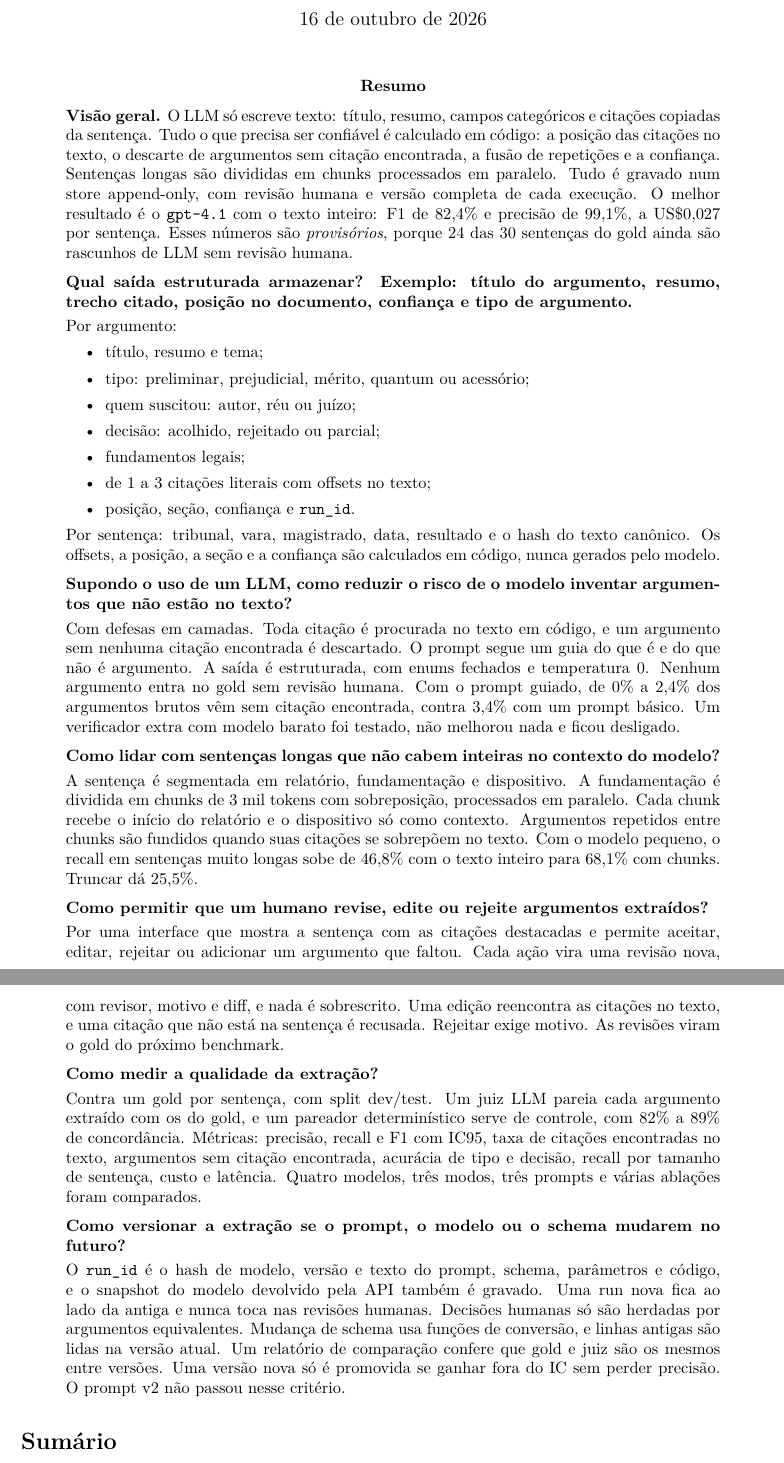
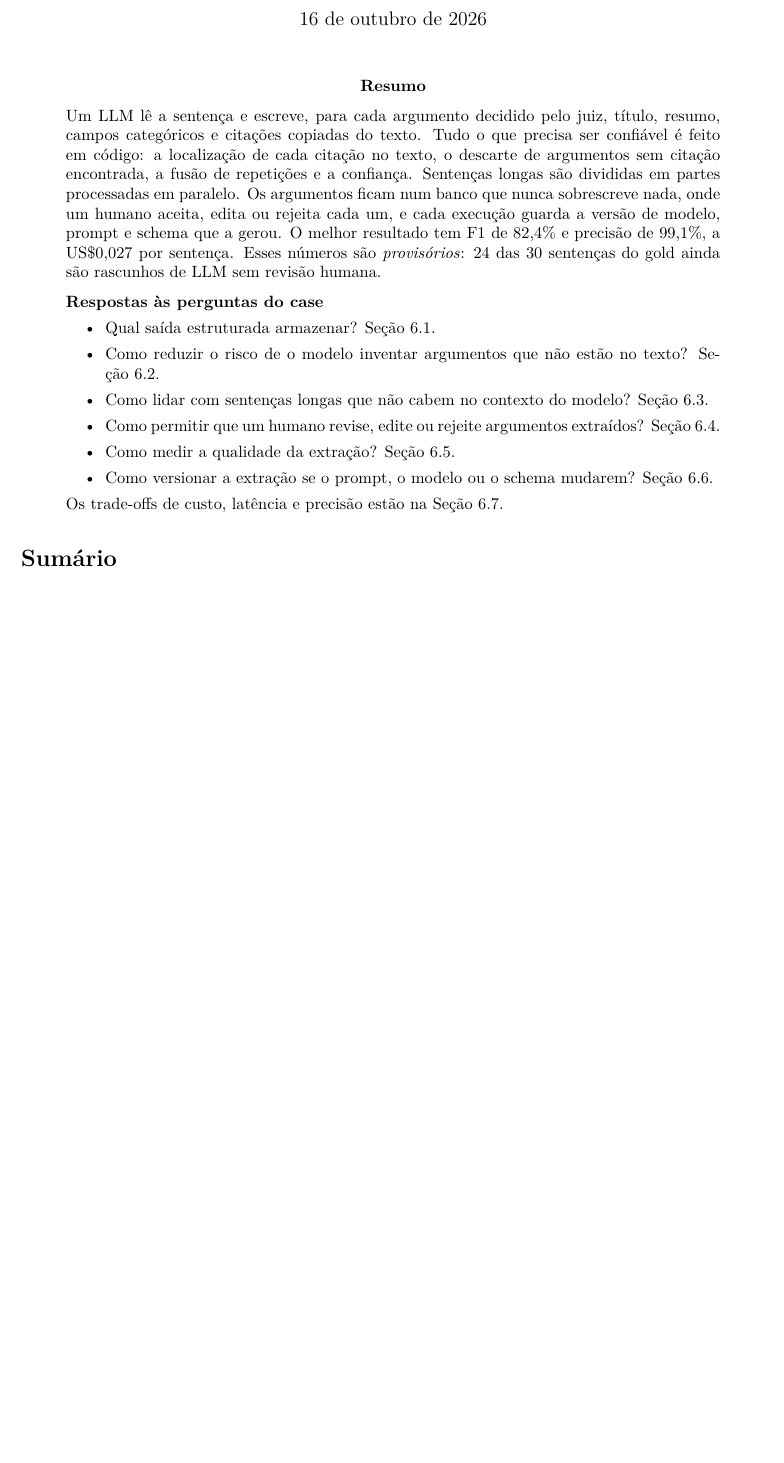
Before and after one commit to guilhermegodoim/enter-case, a LaTeX paper (docs/q2.tex): two parts of pages 1 and 2 of 10 before the commit and part of page 1 of 9 after it, the two joined at a grey line, cut so that both start at the same text, the shorter picture padded with empty space. Compiled offline with pdfLaTeX.

Commit message:
docs: latex abstracts = short overview + pointers to answer sections
Co-Authored-By: Claude Fable 5.1 <noreply@anthropic.com>

```diff
--- a/docs/q2.tex
+++ b/docs/q2.tex
@@ -22,7 +22,6 @@
 
 \newcommand{\cfg}[1]{\texttt{\detokenize{#1}}}
 \setlist{itemsep=2pt,topsep=4pt}
-\newcommand{\pergunta}[1]{\par\medskip\noindent\textbf{#1}\par\smallskip\noindent\ignorespaces}
 
 \title{Q2: extração de argumentos de sentenças judiciais\\[4pt]
 \large Banco de argumentos estruturado, ancorado e revisável}
@@ -34,67 +33,31 @@
 
 \begin{abstract}
 \noindent
-\textbf{Visão geral.} O LLM só escreve texto: título, resumo, campos categóricos e citações
-copiadas da sentença. Tudo o que precisa ser confiável é calculado em código: a posição das
-citações no texto, o descarte de argumentos sem citação encontrada, a fusão de repetições e a
-confiança. Sentenças longas são divididas em chunks processados em paralelo. Tudo é gravado num
-store append-only, com revisão humana e versão completa de cada execução. O melhor resultado é o
-\cfg{gpt-4.1} com o texto inteiro: F1 de 82,4\% e precisão de 99,1\%, a US\$0,027 por sentença.
-Esses números são \emph{provisórios}, porque 24 das 30 sentenças do gold ainda são rascunhos de
-LLM sem revisão humana.
+Um LLM lê a sentença e escreve, para cada argumento decidido pelo juiz, título, resumo, campos
+categóricos e citações copiadas do texto. Tudo o que precisa ser confiável é feito em código: a
+localização de cada citação no texto, o descarte de argumentos sem citação encontrada, a fusão
+de repetições e a confiança. Sentenças longas são divididas em partes processadas em paralelo.
+Os argumentos ficam num banco que nunca sobrescreve nada, onde um humano aceita, edita ou
+rejeita cada um, e cada execução guarda a versão de modelo, prompt e schema que a gerou. O
+melhor resultado tem F1 de 82,4\% e precisão de 99,1\%, a US\$0,027 por sentença. Esses números
+são \emph{provisórios}: 24 das 30 sentenças do gold ainda são rascunhos de LLM sem revisão
+humana.
 
-\pergunta{Qual saída estruturada armazenar? Exemplo: título do argumento, resumo, trecho citado,
-posição no documento, confiança e tipo de argumento.}
-Por argumento:
+\medskip\noindent
+\textbf{Respostas às perguntas do case}
 \begin{itemize}
-  \item título, resumo e tema;
-  \item tipo: preliminar, prejudicial, mérito, quantum ou acessório;
-  \item quem suscitou: autor, réu ou juízo;
-  \item decisão: acolhido, rejeitado ou parcial;
-  \item fundamentos legais;
-  \item de 1 a 3 citações literais com offsets no texto;
-  \item posição, seção, confiança e \texttt{run\_id}.
+  \item Qual saída estruturada armazenar? Seção~\ref{sec:q2-saida}.
+  \item Como reduzir o risco de o modelo inventar argumentos que não estão no texto?
+    Seção~\ref{sec:q2-invencao}.
+  \item Como lidar com sentenças longas que não cabem no contexto do modelo?
+    Seção~\ref{sec:q2-longas}.
+  \item Como permitir que um humano revise, edite ou rejeite argumentos extraídos?
+    Seção~\ref{sec:q2-revisao}.
+  \item Como medir a qualidade da extração? Seção~\ref{sec:q2-qualidade}.
+  \item Como versionar a extração se o prompt, o modelo ou o schema mudarem?
+    Seção~\ref{sec:q2-versao}.
 \end{itemize}
-Por sentença: tribunal, vara, magistrado, data, resultado e o hash do texto canônico. Os offsets,
-a posição, a seção e a confiança são calculados em código, nunca gerados pelo modelo.
-
-\pergunta{Supondo o uso de um LLM, como reduzir o risco de o modelo inventar argumentos que não
-estão no texto?}
-Com defesas em camadas. Toda citação é procurada no texto em código, e um argumento sem nenhuma
-citação encontrada é descartado. O prompt segue um guia do que é e do que não é argumento. A
-saída é estruturada, com enums fechados e temperatura 0. Nenhum argumento entra no gold sem
-revisão humana. Com o prompt guiado, de 0\% a 2,4\% dos argumentos brutos vêm sem citação
-encontrada, contra 3,4\% com um prompt básico. Um verificador extra com modelo barato foi
-testado, não melhorou nada e ficou desligado.
-
-\pergunta{Como lidar com sentenças longas que não cabem inteiras no contexto do modelo?}
-A sentença é segmentada em relatório, fundamentação e dispositivo. A fundamentação é dividida em
-chunks de 3 mil tokens com sobreposição, processados em paralelo. Cada chunk recebe o início do
-relatório e o dispositivo só como contexto. Argumentos repetidos entre chunks são fundidos quando
-suas citações se sobrepõem no texto. Com o modelo pequeno, o recall em sentenças muito longas
-sobe de 46,8\% com o texto inteiro para 68,1\% com chunks. Truncar dá 25,5\%.
-
-\pergunta{Como permitir que um humano revise, edite ou rejeite argumentos extraídos?}
-Por uma interface que mostra a sentença com as citações destacadas e permite aceitar, editar,
-rejeitar ou adicionar um argumento que faltou. Cada ação vira uma revisão nova, com revisor,
-motivo e diff, e nada é sobrescrito. Uma edição reencontra as citações no texto, e uma citação
-que não está na sentença é recusada. Rejeitar exige motivo. As revisões viram o gold do próximo
-benchmark.
-
-\pergunta{Como medir a qualidade da extração?}
-Contra um gold por sentença, com split dev/test. Um juiz LLM pareia cada argumento extraído com
-os do gold, e um pareador determinístico serve de controle, com 82\% a 89\% de concordância.
-Métricas: precisão, recall e F1 com IC95, taxa de citações encontradas no texto, argumentos sem
-citação encontrada, acurácia de tipo e decisão, recall por tamanho de sentença, custo e latência.
-Quatro modelos, três modos, três prompts e várias ablações foram comparados.
-
-\pergunta{Como versionar a extração se o prompt, o modelo ou o schema mudarem no futuro?}
-O \texttt{run\_id} é o hash de modelo, versão e texto do prompt, schema, parâmetros e código, e o
-snapshot do modelo devolvido pela API também é gravado. Uma run nova fica ao lado da antiga e
-nunca toca nas revisões humanas. Decisões humanas só são herdadas por argumentos equivalentes.
-Mudança de schema usa funções de conversão, e linhas antigas são lidas na versão atual. Um
-relatório de comparação confere que gold e juiz são os mesmos entre versões. Uma versão nova só
-é promovida se ganhar fora do IC sem perder precisão. O prompt v2 não passou nesse critério.
+Os trade-offs de custo, latência e precisão estão na Seção~\ref{sec:q2-custo}.
 \end{abstract}
 
 \tableofcontents
```
Also changed, not shown: docs/q1.tex (+26 -61 lines), docs/q2.tex (14 more changed lines).
